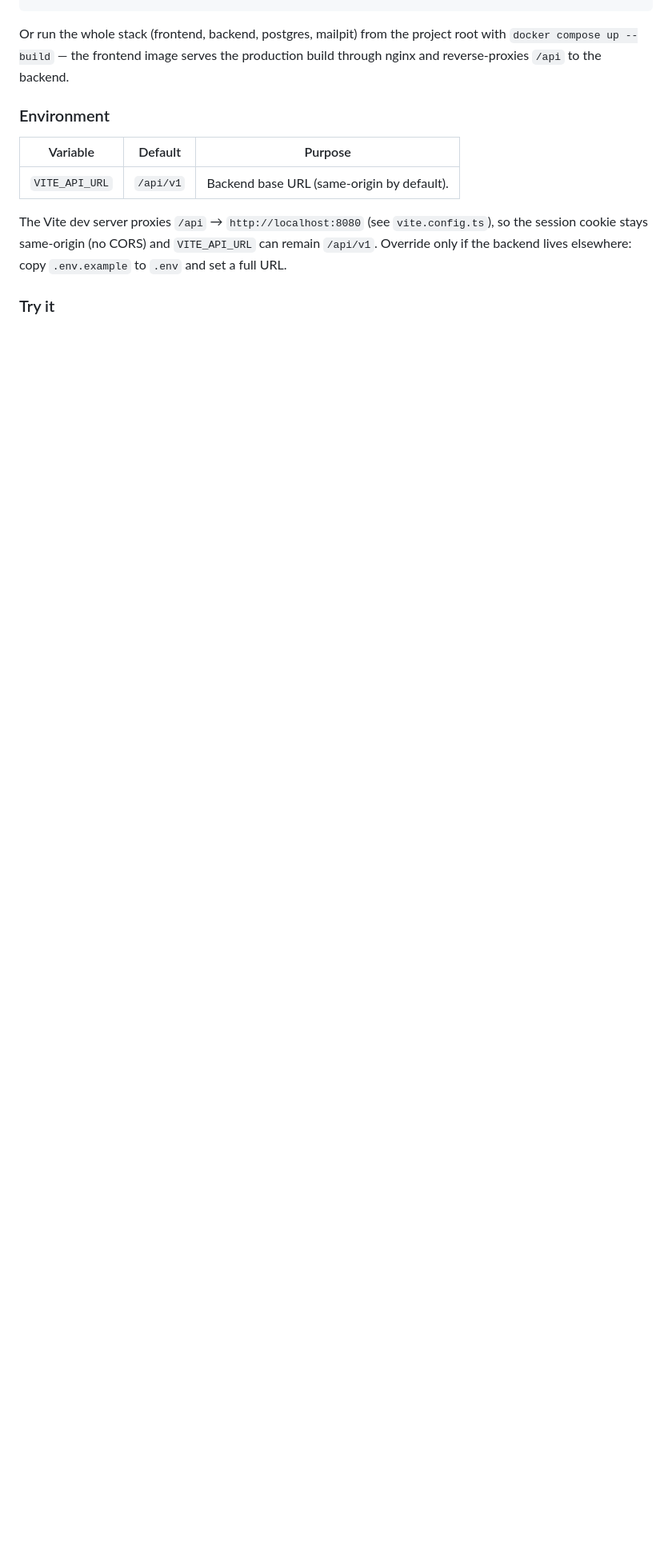
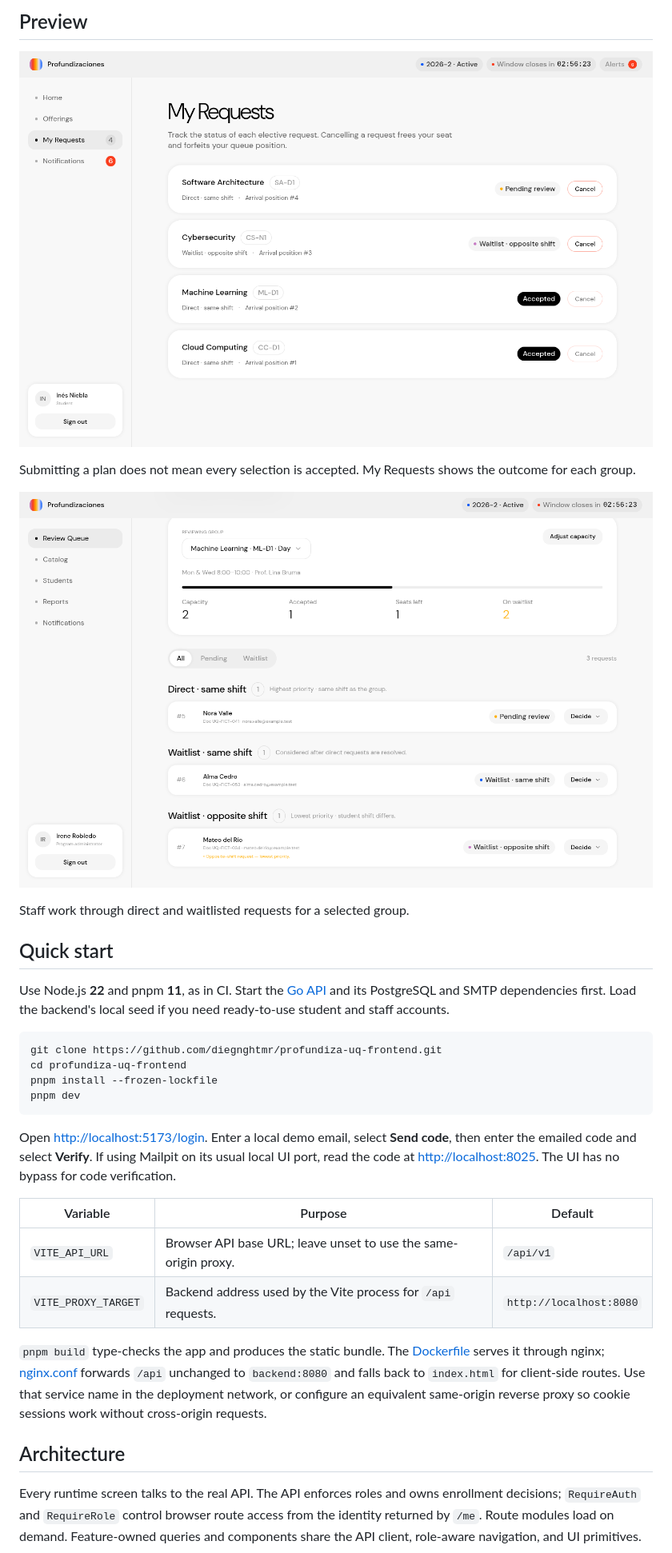
Before and after one commit to diegnghtmr/profundiza-uq-frontend, a Markdown page: README.md, the part around one of its changes. Shown at 80% size. GitHub-like rendering; pictures changed too: docs/assets/my-requests.png (added), docs/assets/review-queue.png (added); blank space fills up the shorter version.

Commit message:
docs: rewrite README as a product page

````diff
--- a/README.md
+++ b/README.md
@@ -22,19 +38,34 @@ pnpm test         # Vitest
+## Preview
+
+![Student request list showing arrival positions, acceptances, a request under review, and a waitlist entry](docs/assets/my-requests.png)
+
+Submitting a plan does not mean every selection is accepted. My Requests shows the outcome for each group.
+
+![Staff queue with group capacity, a direct request, and separate waitlists by shift](docs/assets/review-queue.png)
+
+Staff work through direct and waitlisted requests for a selected group.
+
+## Quick start
+
+Use Node.js **22** and pnpm **11**, as in CI. Start the [Go API](https://github.com/diegnghtmr/profundiza-uq-backend#quick-start) and its PostgreSQL and SMTP dependencies first. Load the backend's local seed if you need ready-to-use student and staff accounts.
+
+```sh
+git clone https://github.com/diegnghtmr/profundiza-uq-frontend.git
+cd profundiza-uq-frontend
+pnpm install --frozen-lockfile
+pnpm dev
 ```
 
-Or run the whole stack (frontend, backend, postgres, mailpit) from the project
-root with `docker compose up --build` — the frontend image serves the production
-build through nginx and reverse-proxies `/api` to the backend.
+Open <http://localhost:5173/login>. Enter a local demo email, select **Send code**, then enter the emailed code and select **Verify**. If using Mailpit on its usual local UI port, read the code at <http://localhost:8025>. The UI has no bypass for code verification.
 
-### Environment
+| Variable | Purpose | Default |
+| --- | --- | --- |
+| `VITE_API_URL` | Browser API base URL; leave unset to use the same-origin proxy. | `/api/v1` |
+| `VITE_PROXY_TARGET` | Backend address used by the Vite process for `/api` requests. | `http://localhost:8080` |
 
-| Variable       | Default   | Purpose                                    |
-| -------------- | --------- | ------------------------------------------ |
-| `VITE_API_URL` | `/api/v1` | Backend base URL (same-origin by default). |
+`pnpm build` type-checks the app and produces the static bundle. The [Dockerfile](Dockerfile) serves it through nginx; [nginx.conf](nginx.conf) forwards `/api` unchanged to `backend:8080` and falls back to `index.html` for client-side routes. Use that service name in the deployment network, or configure an equivalent same-origin reverse proxy so cookie sessions work without cross-origin requests.
 
-The Vite dev server proxies `/api` → `http://localhost:8080` (see
-`vite.config.ts`), so the session cookie stays same-origin (no CORS) and
-`VITE_API_URL` can remain `/api/v1`. Override only if the backend lives
-elsewhere: copy `.env.example` to `.env` and set a full URL.
+## Architecture
 
-### Try it
+Every runtime screen talks to the real API. The API enforces roles and owns enrollment decisions; `RequireAuth` and `RequireRole` control browser route access from the identity returned by `/me`. Route modules load on demand. Feature-owned queries and components share the API client, role-aware navigation, and UI primitives.
 
````
Also changed, not shown: other parts of README.md (+71 -86 lines), docs/assets/offerings-plan.png (added).
